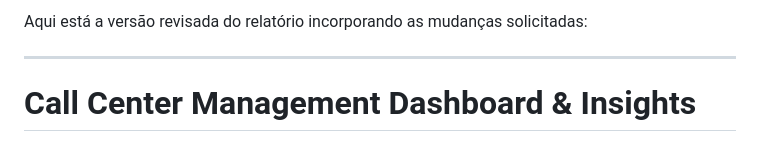
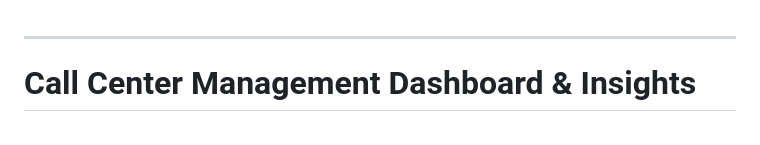
Before and after one commit to robsoncaldeira/projetos.github.io, a Markdown page: README.md, the part around the change. Rendered like a GitHub page.

```diff
--- a/README.md
+++ b/README.md
@@ -1,5 +1,3 @@
-Aqui está a versão revisada do relatório incorporando as mudanças solicitadas:
-
 ---
 
 # **Call Center Management Dashboard & Insights**
```
